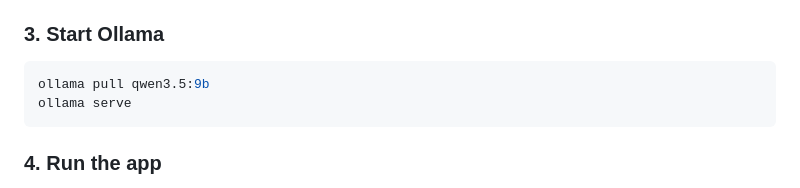
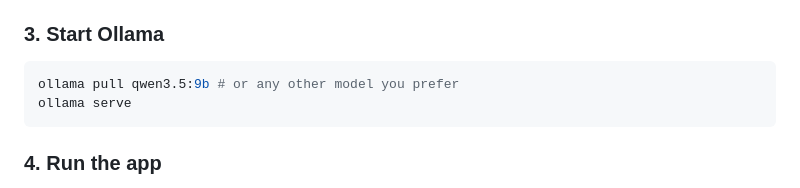
Before and after one commit to philp97/Record-transcribe-and-summarize, a Markdown page: README.md, the part around the change. Drawn GitHub-style.

Commit message:
Clarify model pull command in README

````diff
--- a/README.md
+++ b/README.md
@@ -68,7 +68,7 @@ Place `ffmpeg.exe` and `ffprobe.exe` in the project root. You can download a sta
 ### 3. Start Ollama
 
 ```bash
-ollama pull qwen3.5:9b
+ollama pull qwen3.5:9b # or any other model you prefer
 ollama serve
 ```
 
````
